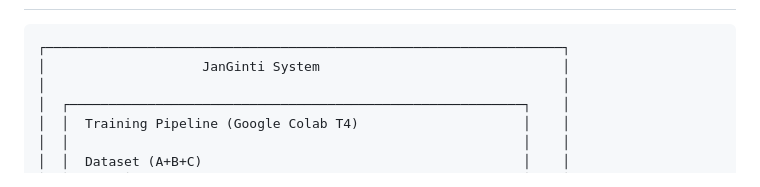
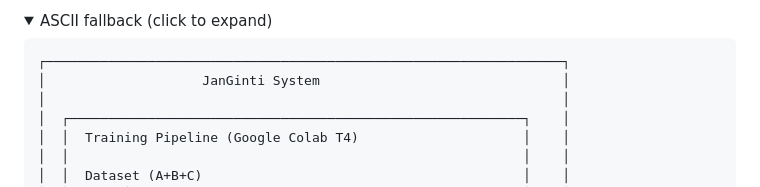
Before and after one commit to Felix-au/JanGinti-Counting-the-Pulse-of-the-Crowd, a Markdown page: README.md, the part around one of its changes. Rendered like a GitHub page; folded sections open.

Commit message:
docs: add Mermaid diagrams with ASCII fallbacks for architecture and inference pipeline

````diff
--- a/README.md
+++ b/README.md
@@ -157,3 +173,6 @@ JanGinti addresses this gap by introducing a **custom Part C dataset** of 85 Ind
+<details>
+<summary>ASCII fallback (click to expand)</summary>
+
 ```
 ┌──────────────────────────────────────────────────────────────────┐
 │                    JanGinti System                               │
````
Also changed, not shown: other parts of README.md (+33 -0 lines).
